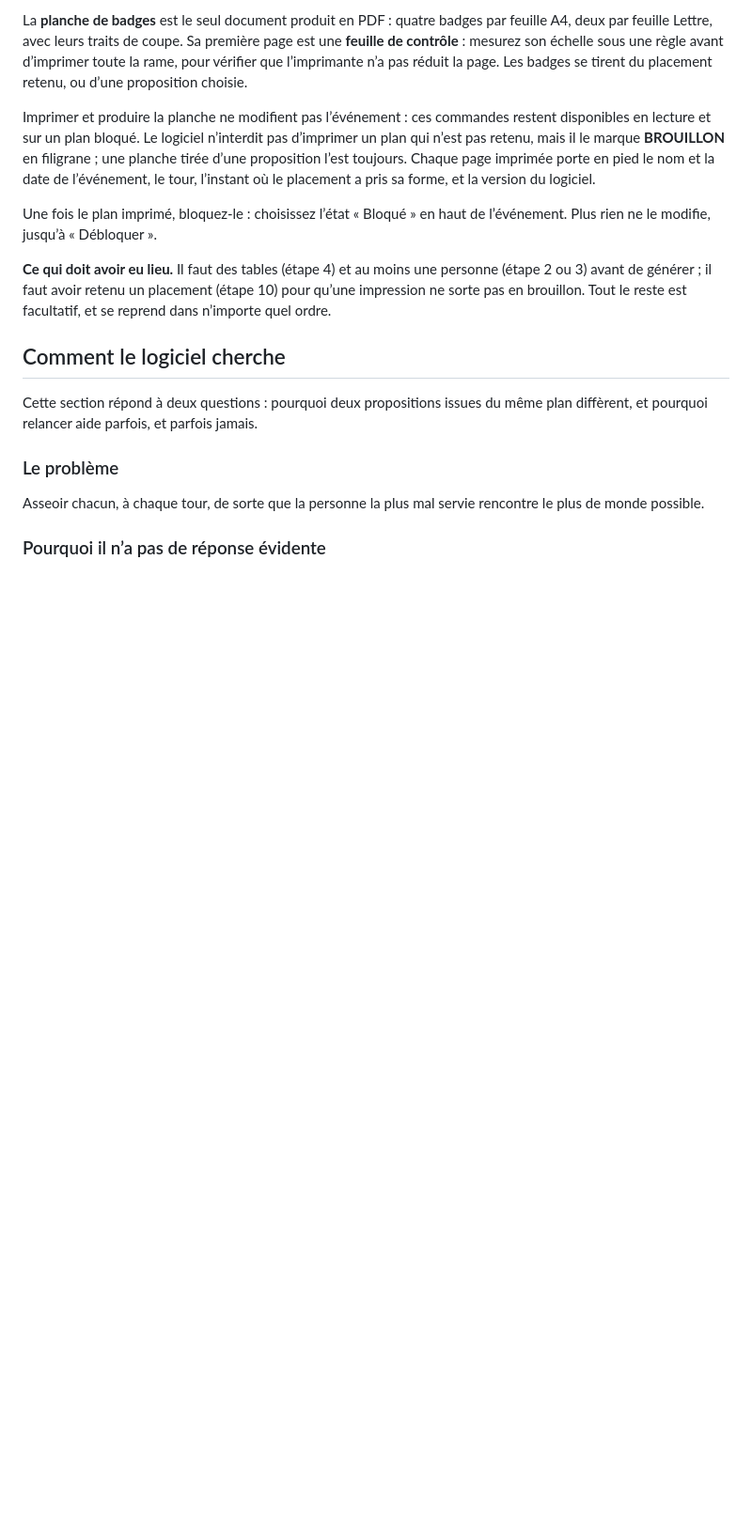
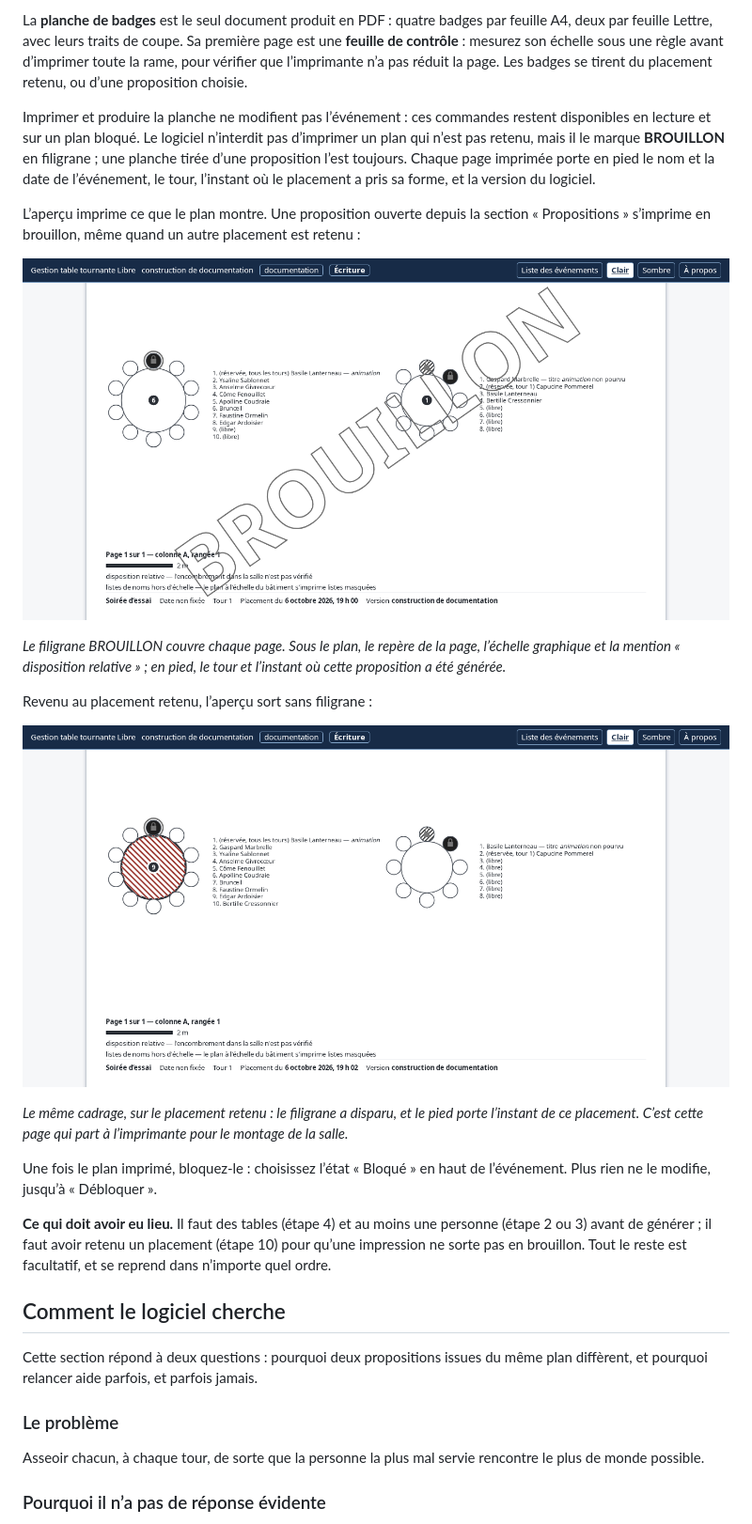
Before and after one commit to TechnoLibre/gestion_table_tournante_libre, a Markdown page: GUIDE-USAGE.md, the part around the change. Shown at 94% size. Drawn GitHub-style; pictures changed too: doc/captures/22-plan-brouillon.png (added), doc/captures/23-plan-retenu.png (added); blank space fills up the shorter version.

```diff
--- a/GUIDE-USAGE.md
+++ b/GUIDE-USAGE.md
@@ -360,6 +360,24 @@ en filigrane ; une planche tirée d’une proposition l’est toujours. Chaque p
 imprimée porte en pied le nom et la date de l’événement, le tour, l’instant où
 le placement a pris sa forme, et la version du logiciel.
 
+L’aperçu imprime ce que le plan montre. Une proposition ouverte depuis la
+section « Propositions » s’imprime en brouillon, même quand un autre placement
+est retenu :
+
+![L’aperçu du plan d’une proposition non retenue, sous le filigrane BROUILLON](doc/captures/22-plan-brouillon.png)
+
+*Le filigrane BROUILLON couvre chaque page. Sous le plan, le repère de la
+page, l’échelle graphique et la mention « disposition relative » ; en pied, le
+tour et l’instant où cette proposition a été générée.*
+
+Revenu au placement retenu, l’aperçu sort sans filigrane :
+
+![L’aperçu du plan retenu, sans filigrane](doc/captures/23-plan-retenu.png)
+
+*Le même cadrage, sur le placement retenu : le filigrane a disparu, et le pied
+porte l’instant de ce placement. C’est cette page qui part à l’imprimante pour
+le montage de la salle.*
+
 Une fois le plan imprimé, bloquez-le : choisissez l’état « Bloqué » en haut de
 l’événement. Plus rien ne le modifie, jusqu’à « Débloquer ».
 
```
Also changed, not shown: README.md (+5 -3 lines), doc/captures/19-ajustement.png, 6 other files.
